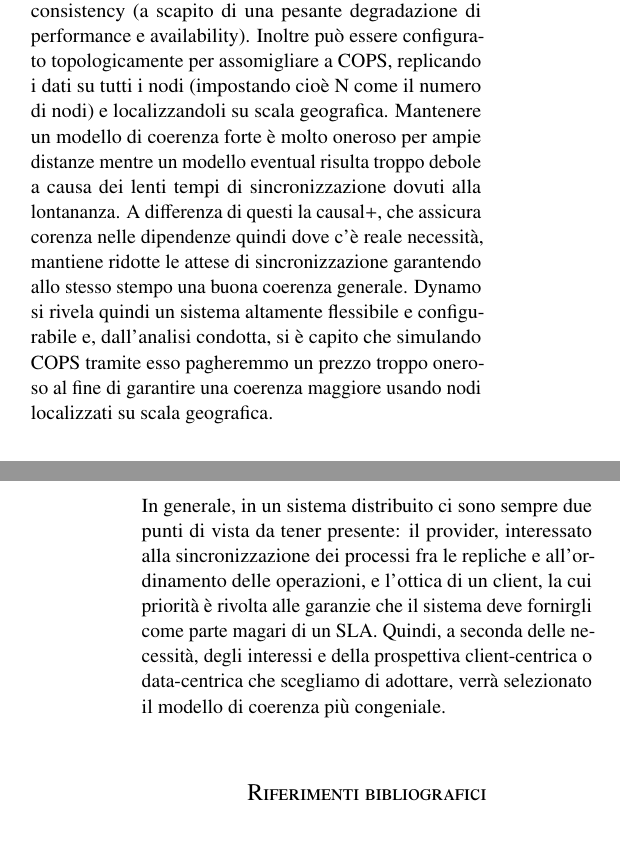
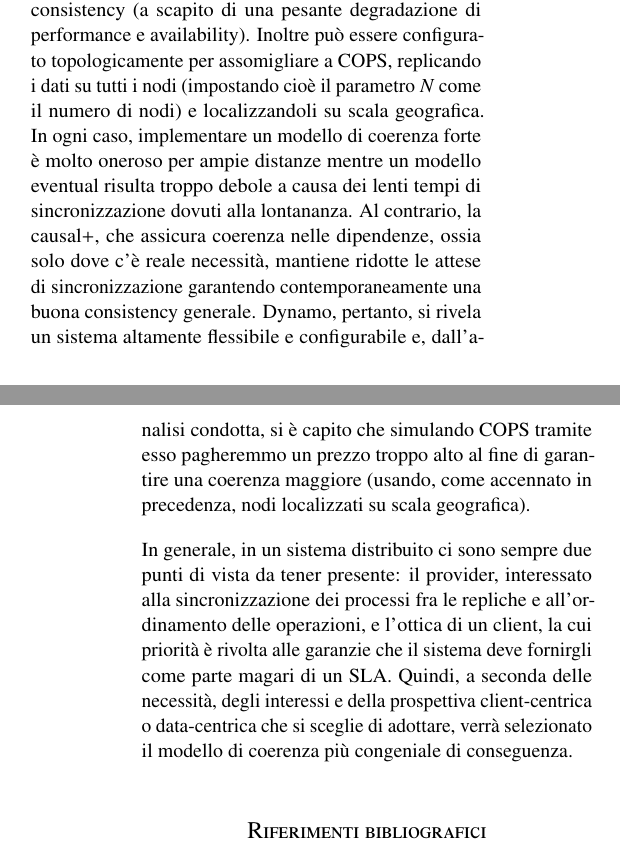
Before and after one commit to bartlombardi/consistency-replication-sm1516, a LaTeX paper (paper/paper.tex): two parts of the columns of pages 4 and 5 of 5, joined at a grey line, cut so that both start at the same text. Compiled offline with pdfLaTeX.

Commit message:
Riposizionamento immagini.
Modifica delle conclusioni.

```diff
--- a/paper/paper.tex
+++ b/paper/paper.tex
@@ -258,9 +258,9 @@ Nel primo vengono ritornate le ultime versioni disponibili nel cluster locale (i
 
 \section{Conclusioni}
 In conclusione, COPS è utilizzato quando è necessario replicare i dati al fine di avvicinarli a più basi di client, ottenendo performance migliori sulle operazioni che sono eseguite localmente. L'unico modello di coerenza implementato, quello della causal+, fornisce un buon compromesso, essendo secondo solo alla strong e alla sequential consistency e garantendo al contempo rapide operazioni attraverso un oculato sistema di aggiornamento asincrono delle repliche (descritto in Sezione \ref{sec:dettagli-tecnici}). La persistenza dei dati è elevata, tollerando al meglio il fallimento di interi datacenter e contemplando la perdita dei soli aggiornamenti in coda, in attesa di essere spediti.
-Dynamo, al contrario, si presenta come un ambiente meglio adattabile alle situazioni: non riesce ad implementare lo stesso livello di coerenza di COPS in quanto non supporta la nozione di ``dipendenza'' ma è in grado di garantire strong consistency (a scapito di una pesante degradazione di performance e availability). Inoltre può essere configurato topologicamente per assomigliare a COPS, replicando i dati su tutti i nodi (impostando cioè N come il numero di nodi) e localizzandoli su scala geografica. Mantenere un modello di coerenza forte è molto oneroso per ampie distanze mentre un modello eventual risulta troppo debole a causa dei lenti tempi di sincronizzazione dovuti alla lontananza. A differenza di questi la causal+, che assicura corenza nelle dipendenze quindi dove c'è reale necessità, mantiene ridotte le attese di sincronizzazione garantendo allo stesso stempo una buona coerenza generale. Dynamo si rivela quindi un sistema altamente flessibile e configurabile e, dall'analisi condotta, si è capito che simulando COPS tramite esso pagheremmo un prezzo troppo oneroso al fine di garantire una coerenza maggiore usando nodi localizzati su scala geografica.
+Dynamo, al contrario, si presenta come un ambiente meglio adattabile alle situazioni: non riesce ad implementare lo stesso livello di coerenza di COPS in quanto non supporta la nozione di ``dipendenza'' ma è in grado di garantire strong consistency (a scapito di una pesante degradazione di performance e availability). Inoltre può essere configurato topologicamente per assomigliare a COPS, replicando i dati su tutti i nodi (impostando cioè il parametro $N$ come il numero di nodi) e localizzandoli su scala geografica. In ogni caso, implementare un modello di coerenza forte è molto oneroso per ampie distanze mentre un modello eventual risulta troppo debole a causa dei lenti tempi di sincronizzazione dovuti alla lontananza. Al contrario, la causal+, che assicura coerenza nelle dipendenze, ossia solo dove c'è reale necessità, mantiene ridotte le attese di sincronizzazione garantendo contemporaneamente una buona consistency generale. Dynamo, pertanto, si rivela un sistema altamente flessibile e configurabile e, dall'analisi condotta, si è capito che simulando COPS tramite esso pagheremmo un prezzo troppo alto al fine di garantire una coerenza maggiore (usando, come accennato in precedenza, nodi localizzati su scala geografica).
 
-In generale, in un sistema distribuito ci sono sempre due punti di vista da tener presente: il provider, interessato alla sincronizzazione dei processi fra le repliche e all'ordinamento delle operazioni, e l'ottica di un client, la cui priorità è rivolta alle garanzie che il sistema deve fornirgli come parte magari di un SLA. Quindi, a seconda delle necessità, degli interessi e della prospettiva client-centrica o data-centrica che scegliamo di adottare, verrà selezionato il modello di coerenza più congeniale.
+In generale, in un sistema distribuito ci sono sempre due punti di vista da tener presente: il provider, interessato alla sincronizzazione dei processi fra le repliche e all'ordinamento delle operazioni, e l'ottica di un client, la cui priorità è rivolta alle garanzie che il sistema deve fornirgli come parte magari di un SLA. Quindi, a seconda delle necessità, degli interessi e della prospettiva client-centrica o data-centrica che si sceglie di adottare, verrà selezionato il modello di coerenza più congeniale di conseguenza.
 
 \label{sec:conclusioni}
 %----------------------------------------------------------------------------------------
```
Also changed, not shown: paper/paper.tex (24 more changed lines).
